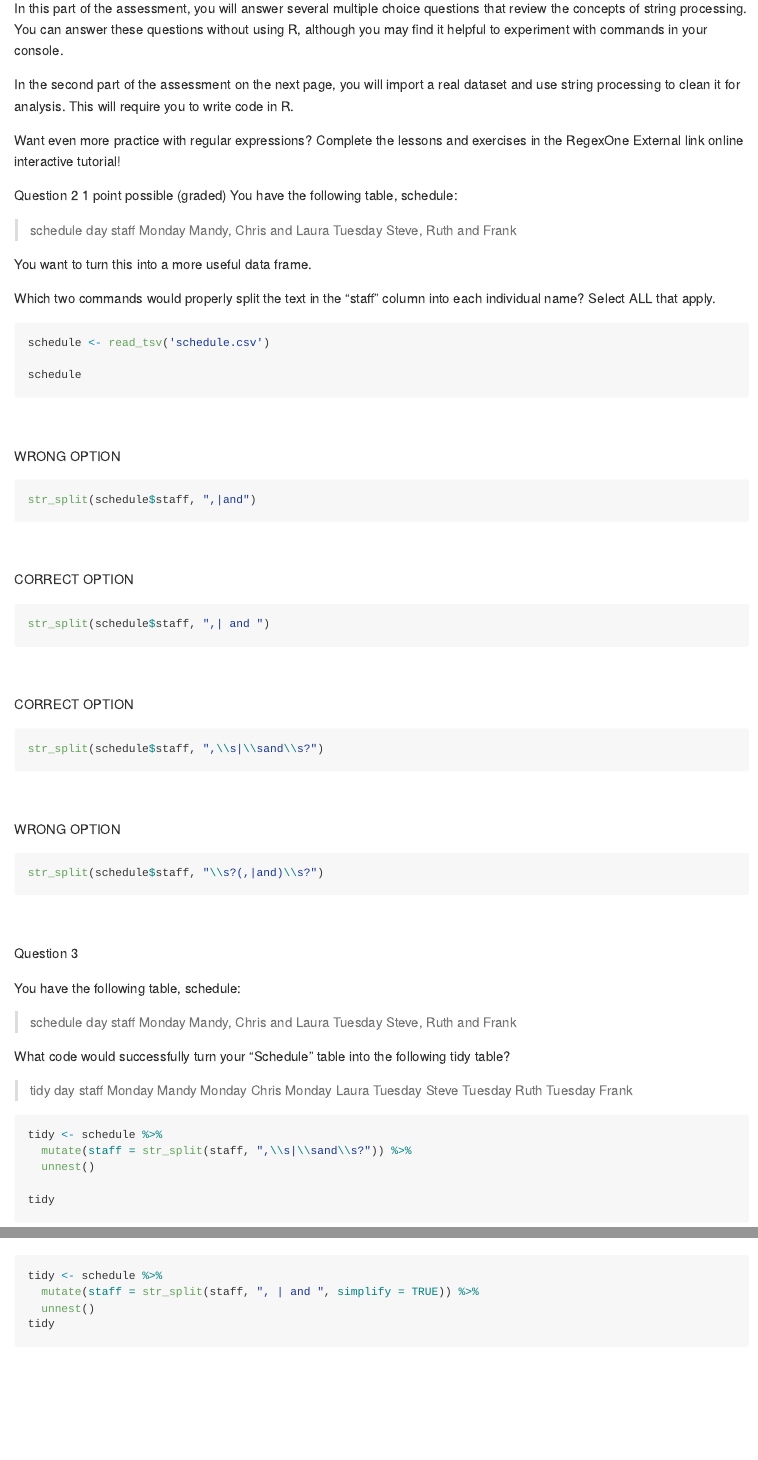
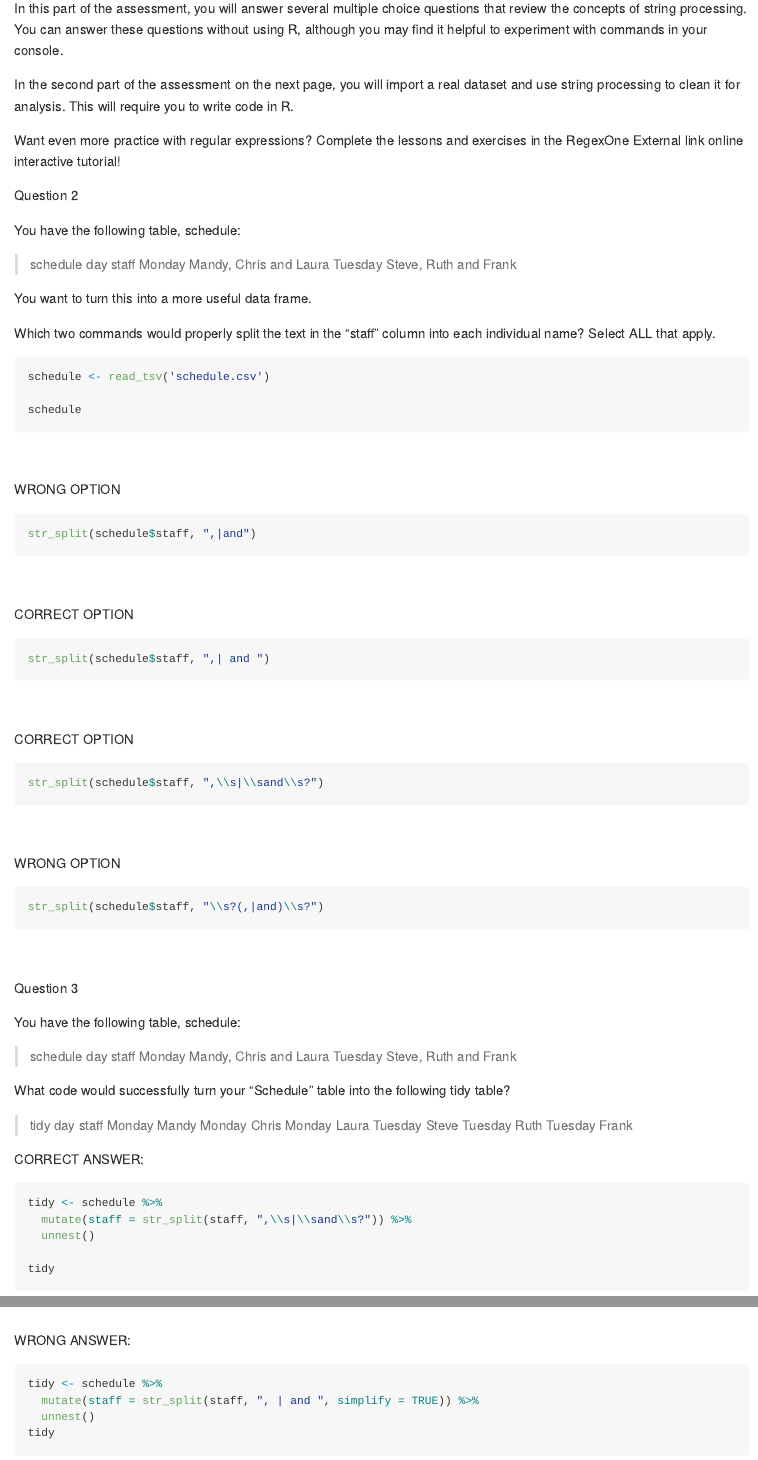
Before and after one commit to wernerdassuncao/data_wrangling, an R Markdown document (Assessment_string_processing_part_3.Rmd): the page in a window 1100 px wide, from 220 px down, and a second part further down, joined at a grey line. Rendered offline with R 4.5, knitr and Pandoc, with nearby package versions; the code chunks are not run, so their results and figures are left out.

Commit message:
Assessment part 3 update

````diff
--- a/Assessment_string_processing_part_3.Rmd
+++ b/Assessment_string_processing_part_3.Rmd
@@ -22,7 +22,7 @@ In the second part of the assessment on the next page, you will import a real da
 Want even more practice with regular expressions? Complete the lessons and exercises in the RegexOne External link online interactive tutorial!
 
 Question 2
-1 point possible (graded)
+
 You have the following table, schedule:
 
 >schedule
@@ -84,16 +84,16 @@ Tuesday 	Steve, Ruth and Frank
 What code would successfully turn your “Schedule” table into the following tidy table?
 
 > tidy
-day     staff
-<chr>   <chr>
-Monday  Mandy
-Monday  Chris
-Monday  Laura
-Tuesday Steve
-Tuesday Ruth
-Tuesday Frank
+day     staff\n
+<chr>   <chr>\n
+Monday  Mandy\n
+Monday  Chris\n
+Monday  Laura\n
+Tuesday Steve\n
+Tuesday Ruth\n
+Tuesday Frank\n
 
-
+CORRECT ANSWER:
 ```{r}
 tidy <- schedule %>%
   mutate(staff = str_split(staff, ",\\s|\\sand\\s?")) %>%
@@ -116,3 +118,4 @@ Error during parsing:
+WRONG ANSWER:
 
 ```{r}
 tidy <- schedule %>%
````
Also changed, not shown: Assessment_string_processing_part_3.md, Assessment_string_processing_part_3_files/figure-gfm/Middle Africa-1.png, Assessment_string_processing_part_3_files/figure-gfm/Western Europe-1.png, Assessment_string_processing_part_3.Rmd (23 more changed lines).
